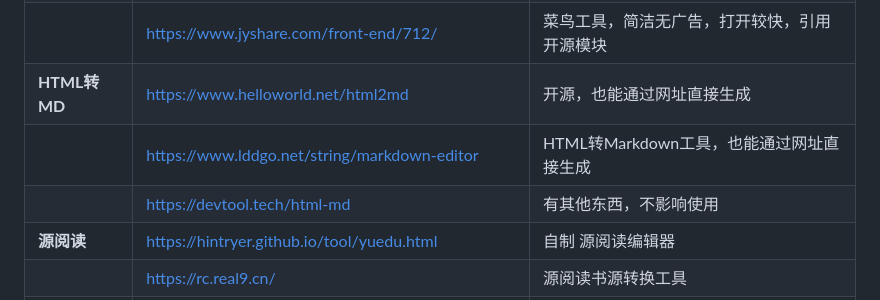
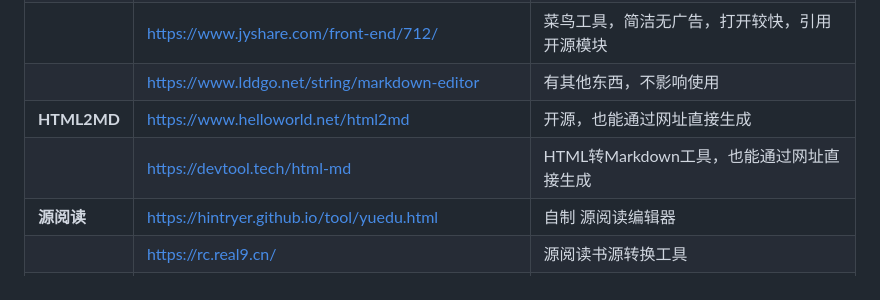
Before and after one commit to hintryer/hintryer.github.io-defalut, a Markdown page: index.md, the part around the change. Rendered like a GitHub page.

```diff
--- a/index.md
+++ b/index.md
@@ -17,9 +17,9 @@
 | **Markdown**| [https://hintryer.github.io/tool/Markdown.html](https://hintryer.github.io/tool/Markdown.html ) | 自制 Markdown 在线编辑器|
 | |[https://pandao.github.io/editor.md/](https://pandao.github.io/editor.md/ ) | 开源Editor.md，有各种快捷按键，打开较慢 |
 | | [https://www.jyshare.com/front-end/712/](https://www.jyshare.com/front-end/712/ ) | 菜鸟工具，简洁无广告，打开较快，引用开源模块 |
-|**HTML转MD** | [https://www.helloworld.net/html2md](https://www.helloworld.net/html2md ) |开源，也能通过网址直接生成 |
-| | [https://www.lddgo.net/string/markdown-editor](https://www.lddgo.net/string/markdown-editor ) | HTML转Markdown工具，也能通过网址直接生成 |
-| | [https://devtool.tech/html-md](https://devtool.tech/html-md ) | 有其他东西，不影响使用 |
+| | [https://www.lddgo.net/string/markdown-editor](https://www.lddgo.net/string/markdown-editor ) | 有其他东西，不影响使用|
+|**HTML2MD** | [https://www.helloworld.net/html2md](https://www.helloworld.net/html2md ) |开源，也能通过网址直接生成 |
+| | [https://devtool.tech/html-md](https://devtool.tech/html-md ) |HTML转Markdown工具，也能通过网址直接生成  |
 | **源阅读**|[https://hintryer.github.io/tool/yuedu.html](https://hintryer.github.io/tool/yuedu.html ) |自制 源阅读编辑器 |
 | |[https://rc.real9.cn/](https://rc.real9.cn/ ) |源阅读书源转换工具 |
 | |[https://yuedu.juhua.fun/tool](https://yuedu.juhua.fun/tool ) |美化发现工具 |
```
